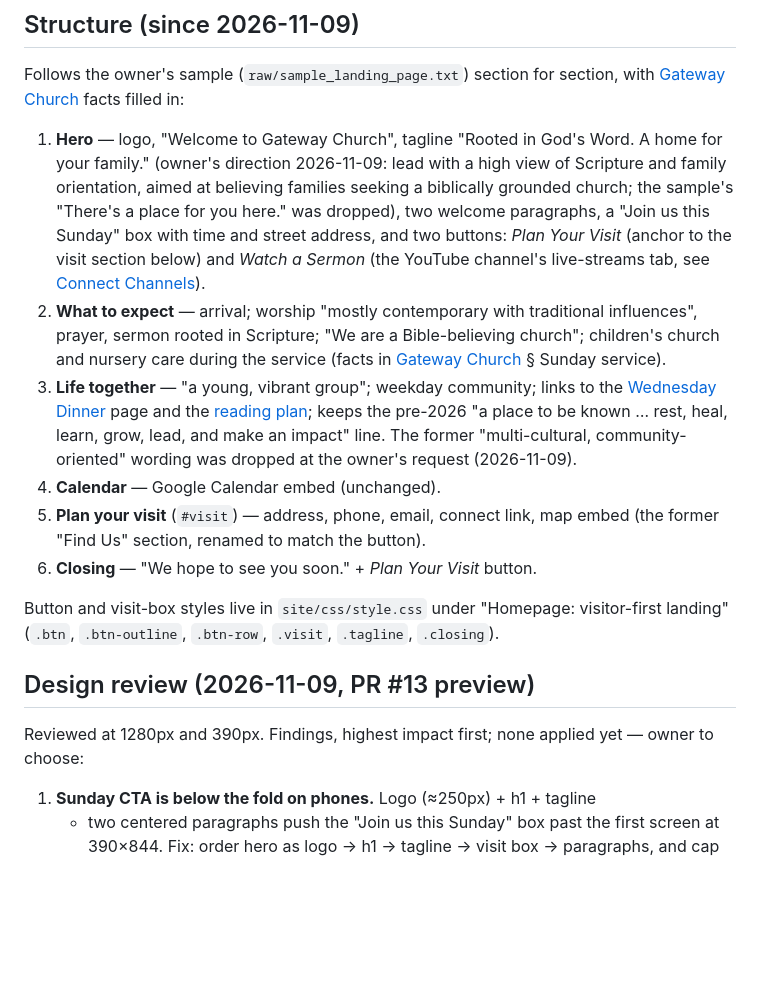
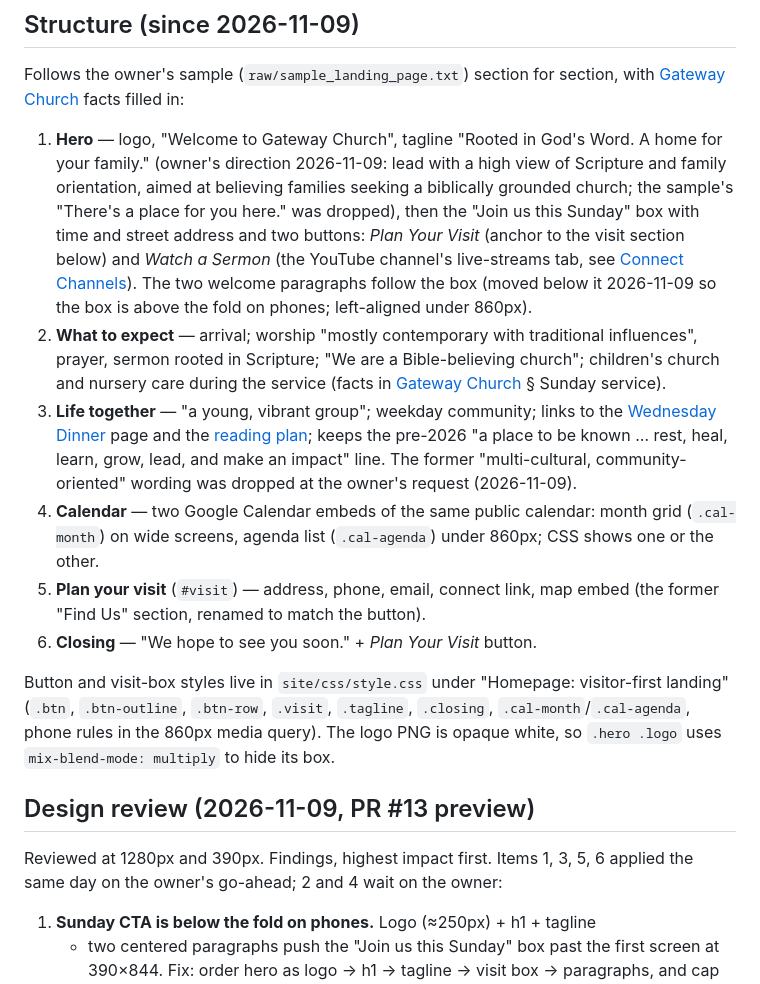
Before and after one commit to mabryp/gw-church, a Markdown page: wiki/homepage.md, the part around the change. Rendered like a GitHub page; blank space fills up the shorter version.

Commit message:
Wiki: homepage page reflects reordered hero and agenda calendar
Co-Authored-By: Claude Fable 5.1 <noreply@anthropic.com>

```diff
--- a/wiki/homepage.md
+++ b/wiki/homepage.md
@@ -11,10 +11,12 @@ section, with [Gateway Church](gateway-church.md) facts filled in:
    Word. A home for your family." (owner's direction 2026-11-09: lead with a
    high view of Scripture and family orientation, aimed at believing families
    seeking a biblically grounded church; the sample's "There's a place for you
-   here." was dropped), two welcome paragraphs, a "Join us this Sunday" box with time
-   and street address, and two buttons: *Plan Your Visit* (anchor to the
-   visit section below) and *Watch a Sermon* (the YouTube channel's live-streams tab, see
-   [Connect Channels](connect-channels.md)).
+   here." was dropped), then the "Join us this Sunday" box with time and
+   street address and two buttons: *Plan Your Visit* (anchor to the visit
+   section below) and *Watch a Sermon* (the YouTube channel's live-streams
+   tab, see [Connect Channels](connect-channels.md)). The two welcome
+   paragraphs follow the box (moved below it 2026-11-09 so the box is above
+   the fold on phones; left-aligned under 860px).
 2. **What to expect** — arrival; worship "mostly contemporary with
    traditional influences", prayer, sermon rooted in Scripture; "We are a
    Bible-believing church"; children's church and nursery care during the
@@ -25,19 +27,23 @@ section, with [Gateway Church](gateway-church.md) facts filled in:
    rest, heal, learn, grow, lead, and make an impact" line. The former
    "multi-cultural, community-oriented" wording was dropped at the owner's
    request (2026-11-09).
-4. **Calendar** — Google Calendar embed (unchanged).
+4. **Calendar** — two Google Calendar embeds of the same public calendar:
+   month grid (`.cal-month`) on wide screens, agenda list (`.cal-agenda`)
+   under 860px; CSS shows one or the other.
 5. **Plan your visit** (`#visit`) — address, phone, email, connect link, map
    embed (the former "Find Us" section, renamed to match the button).
 6. **Closing** — "We hope to see you soon." + *Plan Your Visit* button.
 
 Button and visit-box styles live in `site/css/style.css` under "Homepage:
 visitor-first landing" (`.btn`, `.btn-outline`, `.btn-row`, `.visit`,
-`.tagline`, `.closing`).
+`.tagline`, `.closing`, `.cal-month`/`.cal-agenda`, phone rules in the
+860px media query). The logo PNG is opaque white, so `.hero .logo` uses
+`mix-blend-mode: multiply` to hide its box.
 
 ## Design review (2026-11-09, PR #13 preview)
 
-Reviewed at 1280px and 390px. Findings, highest impact first; none applied
-yet — owner to choose:
+Reviewed at 1280px and 390px. Findings, highest impact first. Items 1, 3, 5,
+6 applied the same day on the owner's go-ahead; 2 and 4 wait on the owner:
 
 1. **Sunday CTA is below the fold on phones.** Logo (≈250px) + h1 + tagline
    + two centered paragraphs push the "Join us this Sunday" box past the first
```
